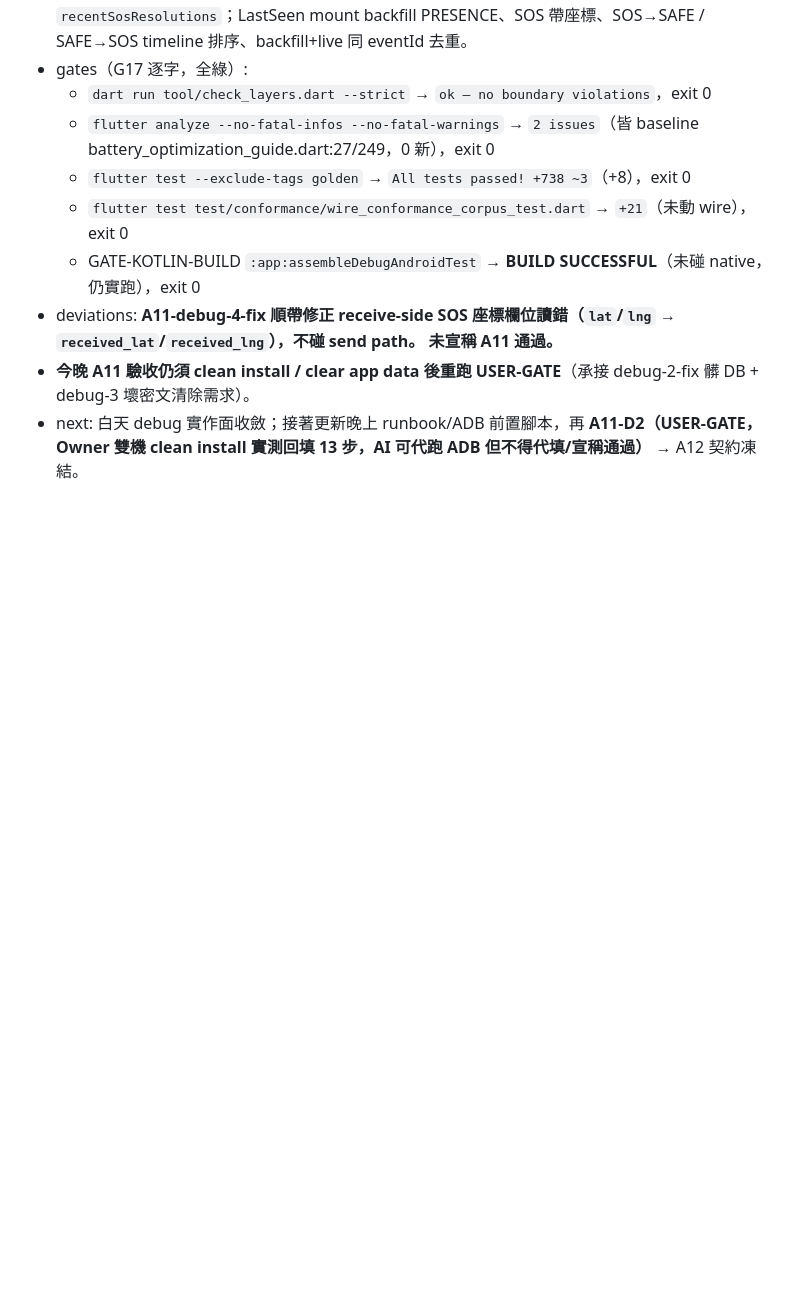
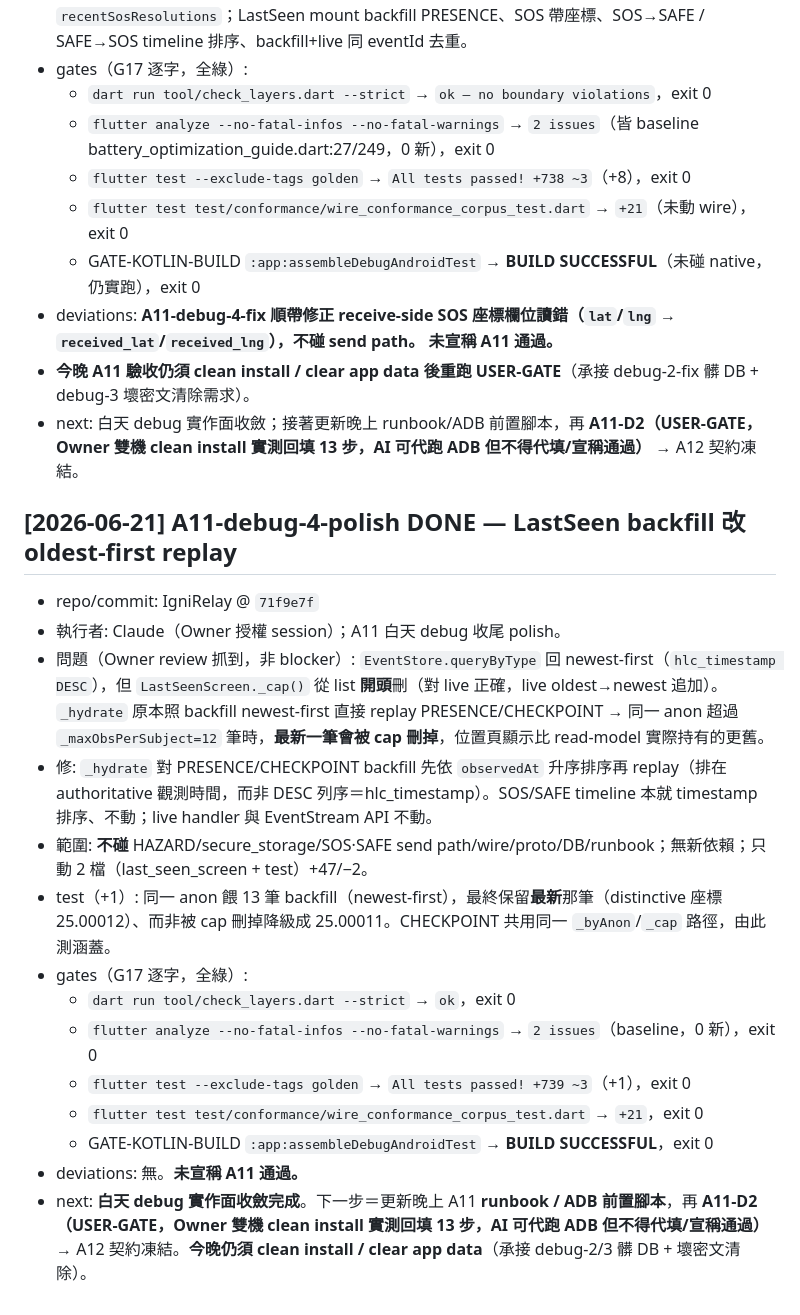
Before and after one commit to nj1i6t6/IgniRelay-new, a Markdown page: STATUS.md, the part around the change. GitHub-like rendering; blank space fills up the shorter version.

Commit message:
docs: STATUS entry — A11-debug-4-polish DONE @ 71f9e7f
Co-Authored-By: Claude Opus 4.8 <noreply@anthropic.com>

```diff
--- a/STATUS.md
+++ b/STATUS.md
@@ -1641,3 +1641,20 @@ Owner 明示授權修訂 MASTER_EXECUTION_PLAN（G11 例外）：打開 App 後
 - deviations: **A11-debug-4-fix 順帶修正 receive-side SOS 座標欄位讀錯（`lat`/`lng` → `received_lat`/`received_lng`），不碰 send path。** **未宣稱 A11 通過。**
 - **今晚 A11 驗收仍須 clean install / clear app data 後重跑 USER-GATE**（承接 debug-2-fix 髒 DB + debug-3 壞密文清除需求）。
 - next: 白天 debug 實作面收斂；接著更新晚上 runbook/ADB 前置腳本，再 **A11-D2（USER-GATE，Owner 雙機 clean install 實測回填 13 步，AI 可代跑 ADB 但不得代填/宣稱通過）** → A12 契約凍結。
+
+## [2026-06-21] A11-debug-4-polish DONE — LastSeen backfill 改 oldest-first replay
+
+- repo/commit: IgniRelay @ `71f9e7f`
+- 執行者: Claude（Owner 授權 session）；A11 白天 debug 收尾 polish。
+- 問題（Owner review 抓到，非 blocker）: `EventStore.queryByType` 回 newest-first（`hlc_timestamp DESC`），但 `LastSeenScreen._cap()` 從 list **開頭**刪（對 live 正確，live oldest→newest 追加）。`_hydrate` 原本照 backfill newest-first 直接 replay PRESENCE/CHECKPOINT → 同一 anon 超過 `_maxObsPerSubject=12` 筆時，**最新一筆會被 cap 刪掉**，位置頁顯示比 read-model 實際持有的更舊。
+- 修: `_hydrate` 對 PRESENCE/CHECKPOINT backfill 先依 `observedAt` 升序排序再 replay（排在 authoritative 觀測時間，而非 DESC 列序＝hlc_timestamp）。SOS/SAFE timeline 本就 timestamp 排序、不動；live handler 與 EventStream API 不動。
+- 範圍: **不碰** HAZARD/secure_storage/SOS·SAFE send path/wire/proto/DB/runbook；無新依賴；只動 2 檔（last_seen_screen + test）+47/−2。
+- test（+1）: 同一 anon 餵 13 筆 backfill（newest-first），最終保留**最新**那筆（distinctive 座標 25.00012）、而非被 cap 刪掉降級成 25.00011。CHECKPOINT 共用同一 `_byAnon`/`_cap` 路徑，由此測涵蓋。
+- gates（G17 逐字，全綠）:
+  - `dart run tool/check_layers.dart --strict` → `ok`，exit 0
+  - `flutter analyze --no-fatal-infos --no-fatal-warnings` → `2 issues`（baseline，0 新），exit 0
+  - `flutter test --exclude-tags golden` → `All tests passed! +739 ~3`（+1），exit 0
+  - `flutter test test/conformance/wire_conformance_corpus_test.dart` → `+21`，exit 0
+  - GATE-KOTLIN-BUILD `:app:assembleDebugAndroidTest` → **BUILD SUCCESSFUL**，exit 0
+- deviations: 無。**未宣稱 A11 通過。**
+- next: **白天 debug 實作面收斂完成**。下一步＝更新晚上 A11 **runbook / ADB 前置腳本**，再 **A11-D2（USER-GATE，Owner 雙機 clean install 實測回填 13 步，AI 可代跑 ADB 但不得代填/宣稱通過）** → A12 契約凍結。**今晚仍須 clean install / clear app data**（承接 debug-2/3 髒 DB + 壞密文清除）。
```
